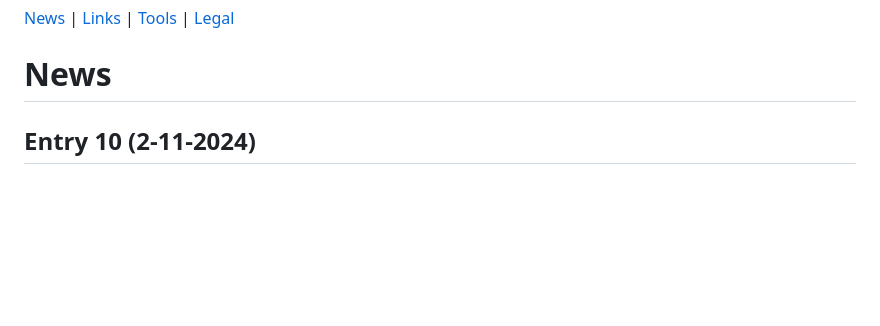
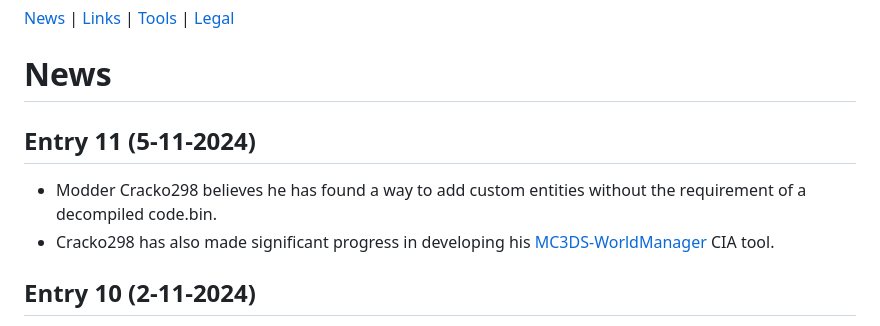
Before and after one commit to Mega3DS/mega3ds.github.io, a Markdown page: index.md, the part around the change. GitHub-like rendering; blank space fills up the shorter version.

```diff
--- a/index.md
+++ b/index.md
@@ -1,6 +1,10 @@
 [News](#news) | [Links](#links) | [Tools](#tools) | [Legal](#legal)
 
 # News
+
+## Entry 11 (5-11-2024)
+- Modder Cracko298 believes he has found a way to add custom entities without the requirement of a decompiled code.bin.
+- Cracko298 has also made significant progress in developing his [MC3DS-WorldManager](https://github.com/Cracko298/MC3DS-WorldManager) CIA tool.
 
 ## Entry 10 (2-11-2024)
 - Newcomer Mellow is working on an 8x8 texture pack!
```
